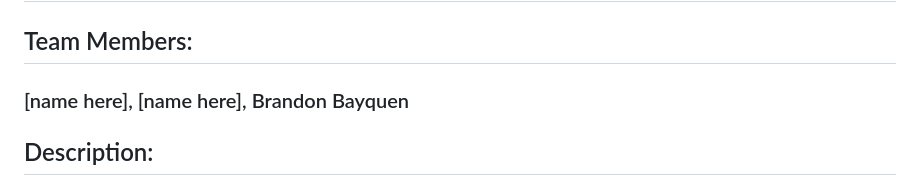
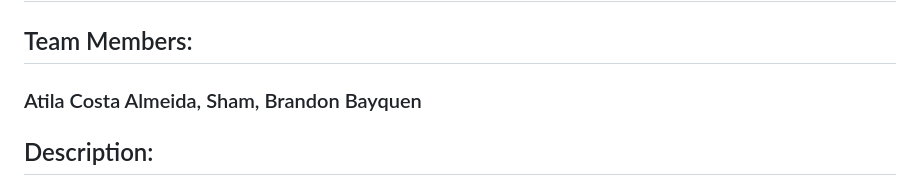
Before and after one commit to rgenge/LaunchHacks-Hackaton-ML, a Markdown page: README.md, the part around the change. GitHub-like rendering.

```diff
--- a/README.md
+++ b/README.md
@@ -2,7 +2,7 @@
 ## Project: Gaming Review Analysis
 
 ## Team Members:
-### [name here], [name here], Brandon Bayquen
+### Atila Costa Almeida, Sham, Brandon Bayquen
 
 ## Description:
 - Python Machine-Learning project for the LaunchHacks Hackathon, July 2023.
```
